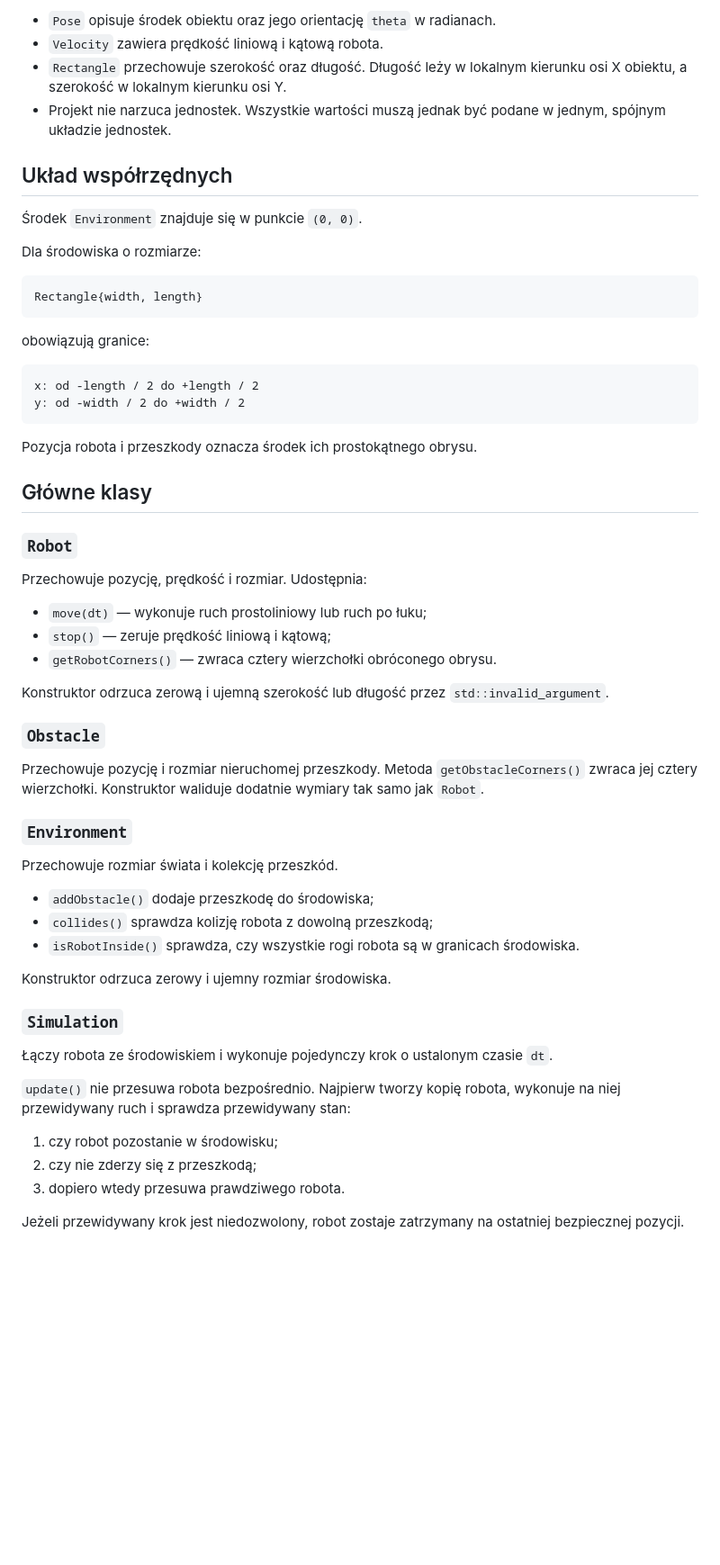
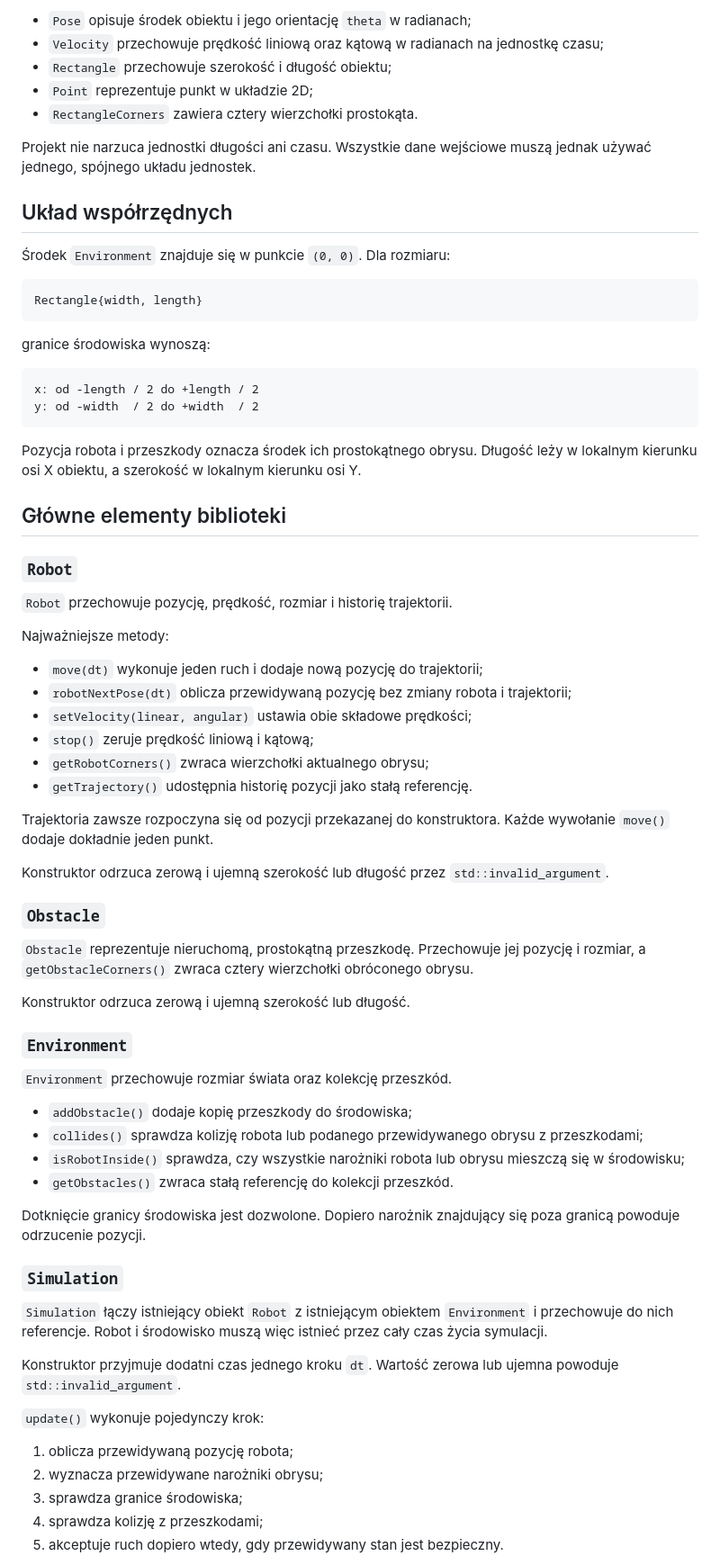
Before and after one commit to SlizDaniel/Robot-simulation, a Markdown page: README.md, the part around one of its changes. Shown at 90% size. Drawn GitHub-style; blank space fills up the shorter version.

Commit message:
docs: update README for v0.2

````diff
--- a/README.md
+++ b/README.md
@@ -58,64 +148,77 @@ struct Rectangle {
 ```
 
-- `Pose` opisuje środek obiektu oraz jego orientację `theta` w radianach.
-- `Velocity` zawiera prędkość liniową i kątową robota.
-- `Rectangle` przechowuje szerokość oraz długość. Długość leży w lokalnym kierunku osi X obiektu, a szerokość w lokalnym kierunku osi Y.
-- Projekt nie narzuca jednostek. Wszystkie wartości muszą jednak być podane w jednym, spójnym układzie jednostek.
+- `Pose` opisuje środek obiektu i jego orientację `theta` w radianach;
+- `Velocity` przechowuje prędkość liniową oraz kątową w radianach na jednostkę czasu;
+- `Rectangle` przechowuje szerokość i długość obiektu;
+- `Point` reprezentuje punkt w układzie 2D;
+- `RectangleCorners` zawiera cztery wierzchołki prostokąta.
+
+Projekt nie narzuca jednostki długości ani czasu. Wszystkie dane wejściowe muszą jednak używać jednego, spójnego układu jednostek.
 
 ## Układ współrzędnych
 
-Środek `Environment` znajduje się w punkcie `(0, 0)`.
-
-Dla środowiska o rozmiarze:
+Środek `Environment` znajduje się w punkcie `(0, 0)`. Dla rozmiaru:
 
 ```cpp
 Rectangle{width, length}
 ```
 
-obowiązują granice:
+granice środowiska wynoszą:
 
 ```text
 x: od -length / 2 do +length / 2
-y: od -width / 2 do +width / 2
+y: od -width  / 2 do +width  / 2
 ```
 
-Pozycja robota i przeszkody oznacza środek ich prostokątnego obrysu.
+Pozycja robota i przeszkody oznacza środek ich prostokątnego obrysu. Długość leży w lokalnym kierunku osi X obiektu, a szerokość w lokalnym kierunku osi Y.
 
-## Główne klasy
+## Główne elementy biblioteki
 
 ### `Robot`
 
-Przechowuje pozycję, prędkość i rozmiar. Udostępnia:
+`Robot` przechowuje pozycję, prędkość, rozmiar i historię trajektorii.
 
-- `move(dt)` — wykonuje ruch prostoliniowy lub ruch po łuku;
-- `stop()` — zeruje prędkość liniową i kątową;
-- `getRobotCorners()` — zwraca cztery wierzchołki obróconego obrysu.
+Najważniejsze metody:
+
+- `move(dt)` wykonuje jeden ruch i dodaje nową pozycję do trajektorii;
+- `robotNextPose(dt)` oblicza przewidywaną pozycję bez zmiany robota i trajektorii;
+- `setVelocity(linear, angular)` ustawia obie składowe prędkości;
+- `stop()` zeruje prędkość liniową i kątową;
+- `getRobotCorners()` zwraca wierzchołki aktualnego obrysu;
+- `getTrajectory()` udostępnia historię pozycji jako stałą referencję.
+
+Trajektoria zawsze rozpoczyna się od pozycji przekazanej do konstruktora. Każde wywołanie `move()` dodaje dokładnie jeden punkt.
 
 Konstruktor odrzuca zerową i ujemną szerokość lub długość przez `std::invalid_argument`.
 
 ### `Obstacle`
 
-Przechowuje pozycję i rozmiar nieruchomej przeszkody. Metoda `getObstacleCorners()` zwraca jej cztery wierzchołki. Konstruktor waliduje dodatnie wymiary tak samo jak `Robot`.
+`Obstacle` reprezentuje nieruchomą, prostokątną przeszkodę. Przechowuje jej pozycję i rozmiar, a `getObstacleCorners()` zwraca cztery wierzchołki obróconego obrysu.
+
+Konstruktor odrzuca zerową i ujemną szerokość lub długość.
 
 ### `Environment`
 
-Przechowuje rozmiar świata i kolekcję przeszkód.
+`Environment` przechowuje rozmiar świata oraz kolekcję przeszkód.
 
-- `addObstacle()` dodaje przeszkodę do środowiska;
-- `collides()` sprawdza kolizję robota z dowolną przeszkodą;
-- `isRobotInside()` sprawdza, czy wszystkie rogi robota są w granicach środowiska.
+- `addObstacle()` dodaje kopię przeszkody do środowiska;
+- `collides()` sprawdza kolizję robota lub podanego przewidywanego obrysu z przeszkodami;
+- `isRobotInside()` sprawdza, czy wszystkie narożniki robota lub obrysu mieszczą się w środowisku;
+- `getObstacles()` zwraca stałą referencję do kolekcji przeszkód.
 
-Konstruktor odrzuca zerowy i ujemny rozmiar środowiska.
+Dotknięcie granicy środowiska jest dozwolone. Dopiero narożnik znajdujący się poza granicą powoduje odrzucenie pozycji.
 
 ### `Simulation`
 
-Łączy robota ze środowiskiem i wykonuje pojedynczy krok o ustalonym czasie `dt`.
+`Simulation` łączy istniejący obiekt `Robot` z istniejącym obiektem `Environment` i przechowuje do nich referencje. Robot i środowisko muszą więc istnieć przez cały czas życia symulacji.
 
-`update()` nie przesuwa robota bezpośrednio. Najpierw tworzy kopię robota, wykonuje na niej przewidywany ruch i sprawdza przewidywany stan:
+Konstruktor przyjmuje dodatni czas jednego kroku `dt`. Wartość zerowa lub ujemna powoduje `std::invalid_argument`.
 
-1. czy robot pozostanie w środowisku;
-2. czy nie zderzy się z przeszkodą;
-3. dopiero wtedy przesuwa prawdziwego robota.
+`update()` wykonuje pojedynczy krok:
 
-Jeżeli przewidywany krok jest niedozwolony, robot zostaje zatrzymany na ostatniej bezpiecznej pozycji.
+1. oblicza przewidywaną pozycję robota;
+2. wyznacza przewidywane narożniki obrysu;
+3. sprawdza granice środowiska;
+4. sprawdza kolizję z przeszkodami;
+5. akceptuje ruch dopiero wtedy, gdy przewidywany stan jest bezpieczny.
 
````
Also changed, not shown: other parts of README.md (+169 -48 lines).
